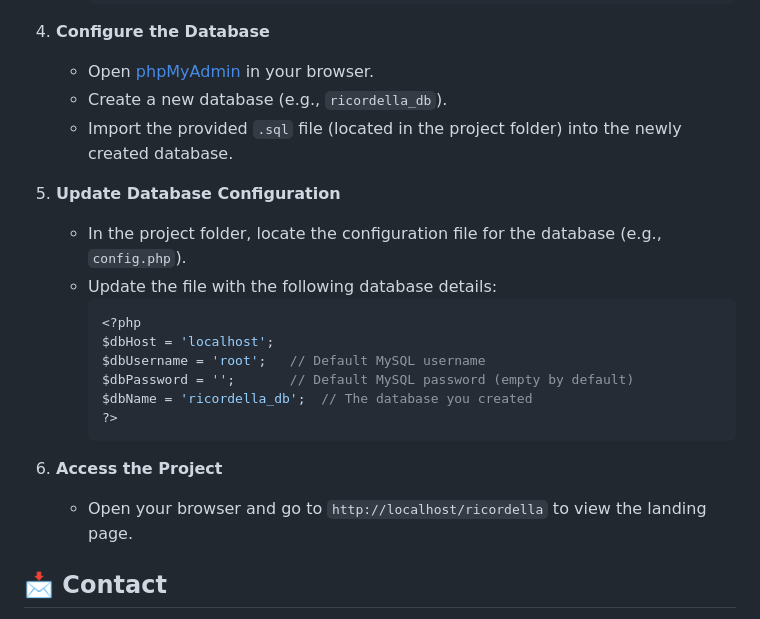
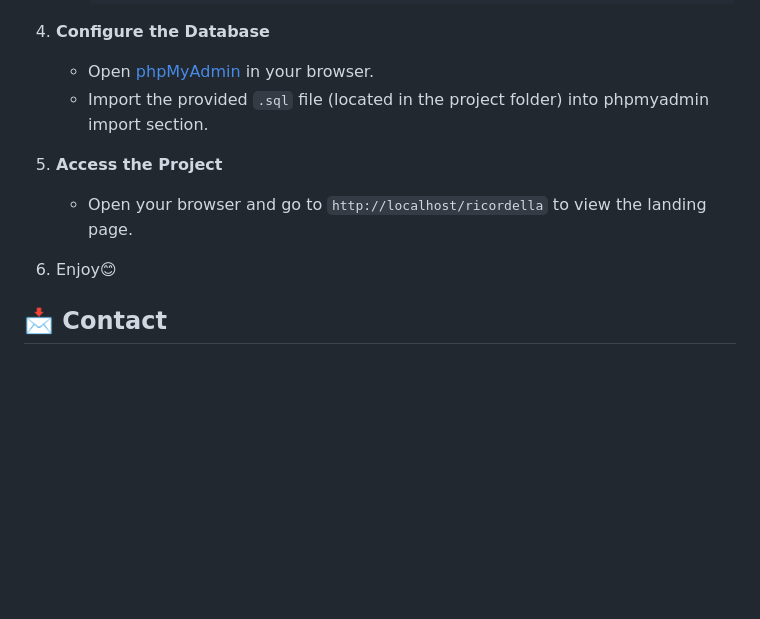
Before and after one commit to tononjacopo/ricordella, a Markdown page: README.md, the part around the change. Drawn GitHub-style; blank space fills up the shorter version.

````diff
--- a/README.md
+++ b/README.md
@@ -71,23 +71,12 @@ To run this project locally with XAMPP:
 
 4. **Configure the Database**
    - Open [phpMyAdmin](http://localhost/phpmyadmin/) in your browser.
-   - Create a new database (e.g., `ricordella_db`).
-   - Import the provided `.sql` file (located in the project folder) into the newly created database.
+   - Import the provided `.sql` file (located in the project folder) into phpmyadmin import section.
 
-5. **Update Database Configuration**
-   - In the project folder, locate the configuration file for the database (e.g., `config.php`).
-   - Update the file with the following database details:
-     ```php
-     <?php
-     $dbHost = 'localhost';
-     $dbUsername = 'root';   // Default MySQL username
-     $dbPassword = '';       // Default MySQL password (empty by default)
-     $dbName = 'ricordella_db';  // The database you created
-     ?>
-     ```
+5. **Access the Project**
+   - Open your browser and go to `http://localhost/ricordella` to view the landing page.
 
-6. **Access the Project**
-   - Open your browser and go to `http://localhost/ricordella` to view the landing page.
+6. Enjoy😊
 
 ## 📩 Contact
 
````
